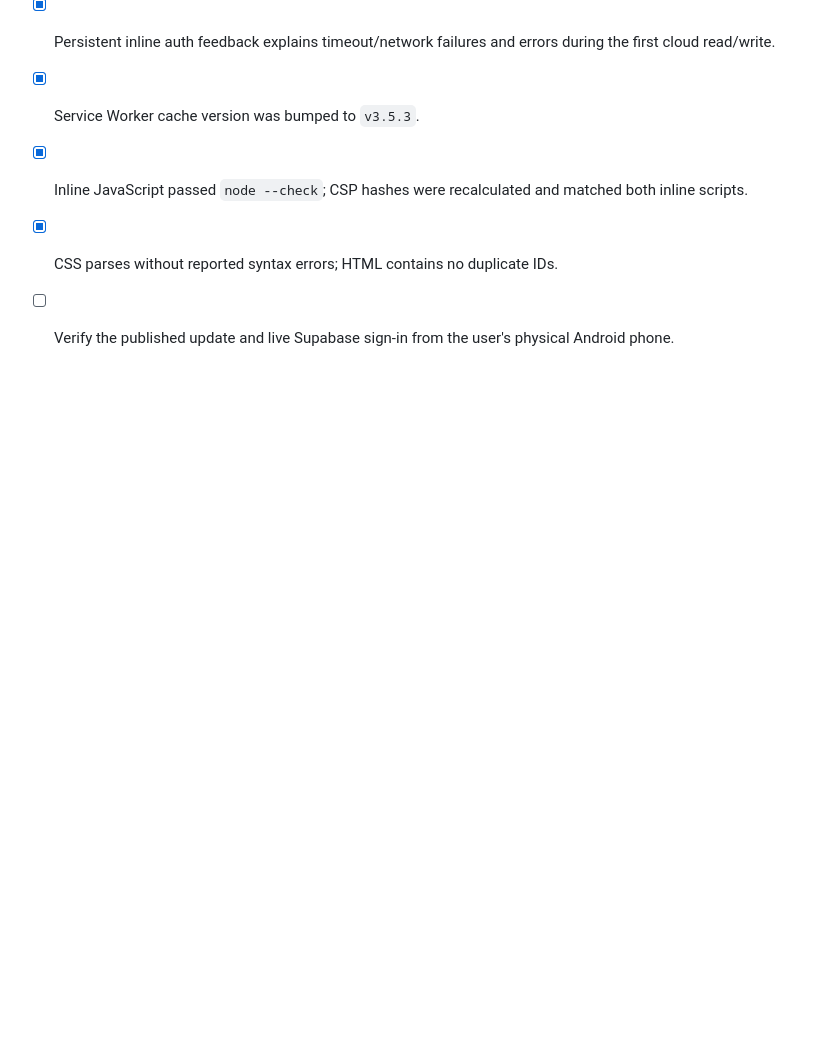
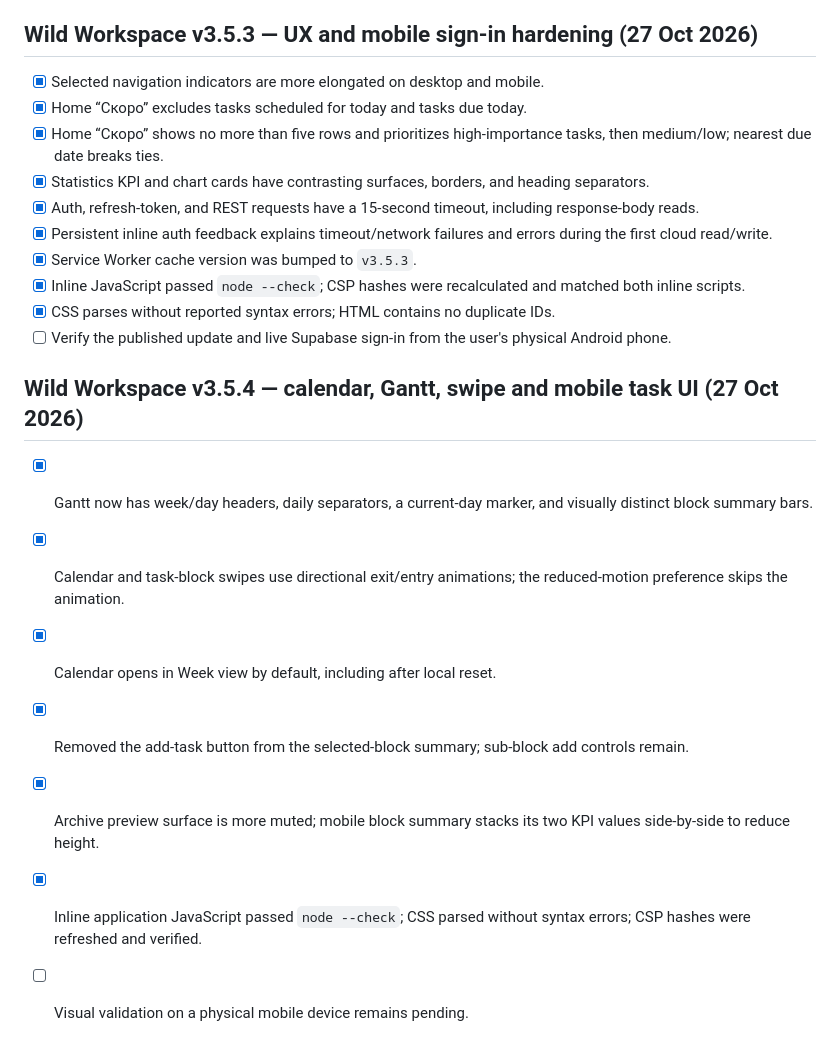
Before and after one commit to itsvicwild/planer, a Markdown page: BUG-TRACKING.md, the part around the change. Rendered like a GitHub page; blank space fills up the shorter version.

Commit message:
Track v3.5.4 UI changes and validation

```diff
--- a/BUG-TRACKING.md
+++ b/BUG-TRACKING.md
@@ -83,3 +83,13 @@
 - [x] Inline JavaScript passed `node --check`; CSP hashes were recalculated and matched both inline scripts.
 - [x] CSS parses without reported syntax errors; HTML contains no duplicate IDs.
 - [ ] Verify the published update and live Supabase sign-in from the user's physical Android phone.
+
+## Wild Workspace v3.5.4 — calendar, Gantt, swipe and mobile task UI (27 Oct 2026)
+
+- [x] Gantt now has week/day headers, daily separators, a current-day marker, and visually distinct block summary bars.
+- [x] Calendar and task-block swipes use directional exit/entry animations; the reduced-motion preference skips the animation.
+- [x] Calendar opens in Week view by default, including after local reset.
+- [x] Removed the add-task button from the selected-block summary; sub-block add controls remain.
+- [x] Archive preview surface is more muted; mobile block summary stacks its two KPI values side-by-side to reduce height.
+- [x] Inline application JavaScript passed `node --check`; CSS parsed without syntax errors; CSP hashes were refreshed and verified.
+- [ ] Visual validation on a physical mobile device remains pending.
```
